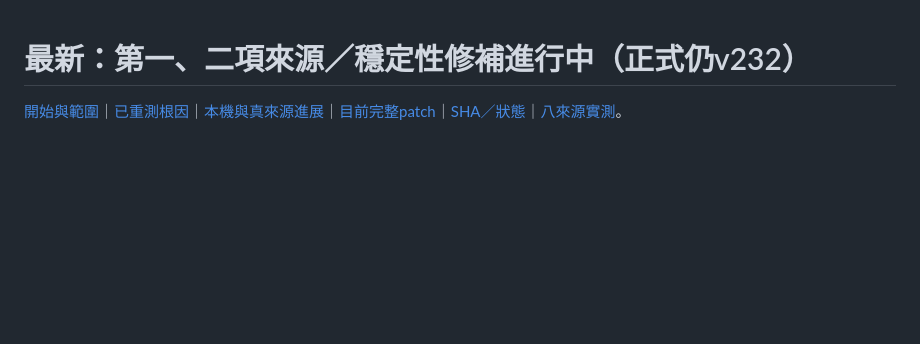
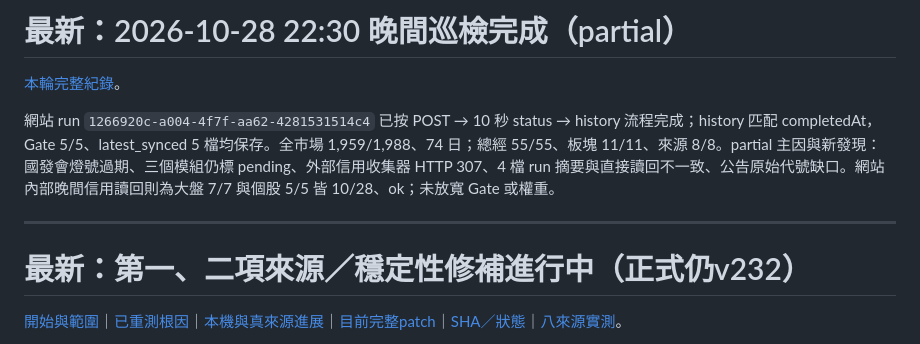
Before and after one commit to wcr0936531039-png/macro-relay-service, a Markdown page: diagnostics/latest.md, the part around the change. GitHub-like rendering; blank space fills up the shorter version.

Commit message:
diagnostics: index 2026-10-28 night patrol

```diff
--- a/diagnostics/latest.md
+++ b/diagnostics/latest.md
@@ -1,3 +1,11 @@
+# 最新：2026-10-28 22:30 晚間巡檢完成（partial）
+
+[本輪完整紀錄](source-reliability-20261023/2026-10-28-night-run.md)。
+
+網站 run `1266920c-a004-4f7f-aa62-4281531514c4` 已按 POST → 10 秒 status → history 流程完成；history 匹配 completedAt，Gate 5/5、latest_synced 5 檔均保存。全市場 1,959/1,988、74 日；總經 55/55、板塊 11/11、來源 8/8。partial 主因與新發現：國發會燈號過期、三個模組仍標 pending、外部信用收集器 HTTP 307、4 檔 run 摘要與直接讀回不一致、公告原始代號缺口。網站內部晚間信用讀回則為大盤 7/7 與個股 5/5 皆 10/28、ok；未放寬 Gate 或權重。
+
+---
+
 # 最新：第一、二項來源／穩定性修補進行中（正式仍v232）
 
 [開始與範圍](source-reliability-20261023/01-start.md)｜[已重測根因](source-reliability-20261023/02-findings.md)｜[本機與真來源進展](source-reliability-20261023/03-local-progress.md)｜[目前完整patch](source-reliability-20261023/source-recovery.patch)｜[SHA／狀態](source-reliability-20261023/manifest.json)｜[八來源實測](source-reliability-20261023/source-collection-status.json)。
```
